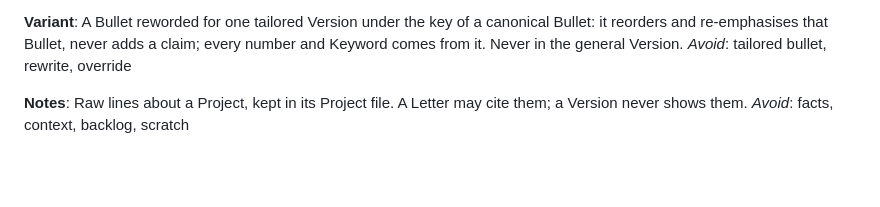
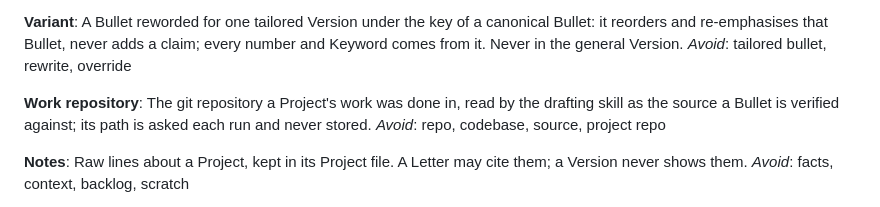
Before and after one commit to konfrontend/konfrontend.github.io, a Markdown page: GLOSSARY.md, the part around the change. Rendered like a GitHub page; blank space fills up the shorter version.

Commit message:
Name the Work repository in the Glossary.

```diff
--- a/GLOSSARY.md
+++ b/GLOSSARY.md
@@ -37,6 +37,10 @@ _Avoid_: highlight, point, achievement, lead, lead line
 **Variant**:
 A Bullet reworded for one tailored Version under the key of a canonical Bullet: it reorders and re-emphasises that Bullet, never adds a claim; every number and Keyword comes from it. Never in the general Version.
 _Avoid_: tailored bullet, rewrite, override
+
+**Work repository**:
+The git repository a Project's work was done in, read by the drafting skill as the source a Bullet is verified against; its path is asked each run and never stored.
+_Avoid_: repo, codebase, source, project repo
 
 **Notes**:
 Raw lines about a Project, kept in its Project file. A Letter may cite them; a Version never shows them.
```
